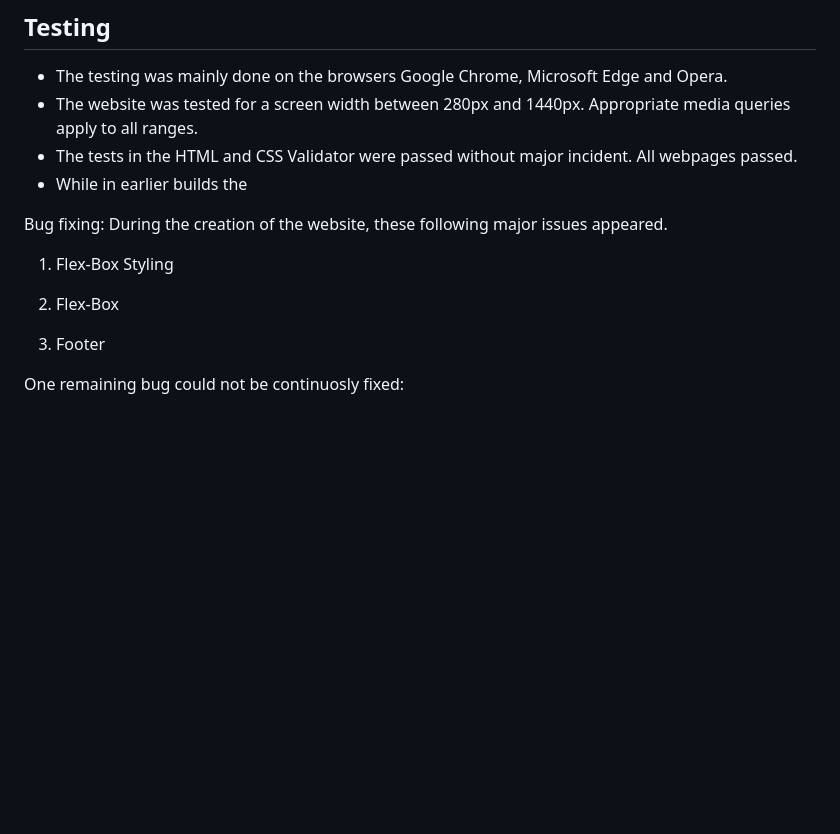
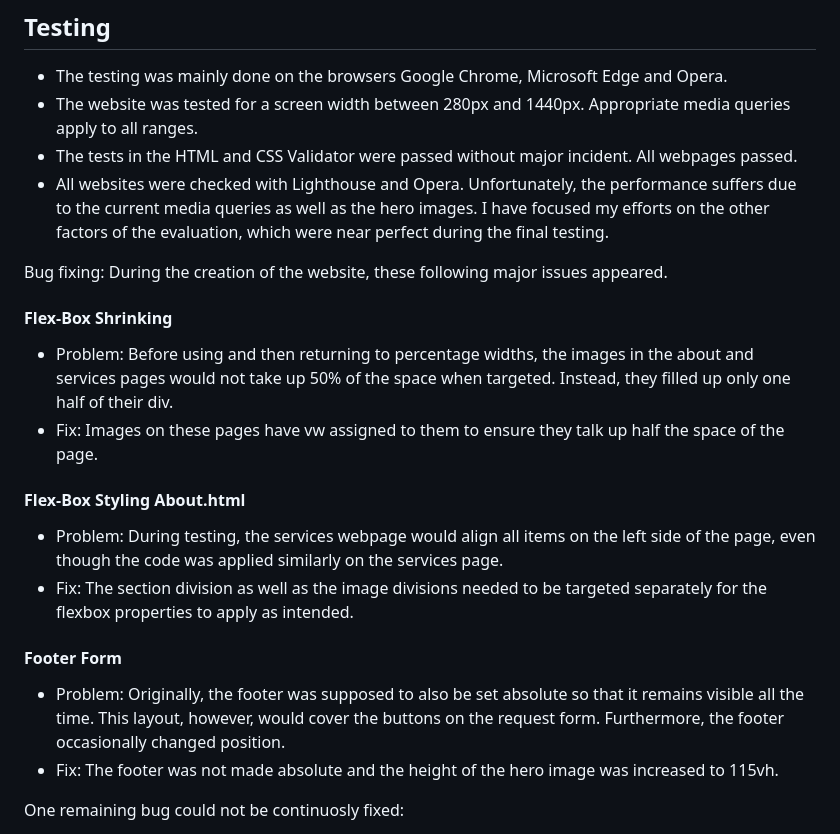
Before and after one commit to sanchez619/memory_gates, a Markdown page: README.md, the part around the change. GitHub-like rendering; blank space fills up the shorter version.

Commit message:
fix: elaborated on bugs

```diff
--- a/README.md
+++ b/README.md
@@ -234,16 +234,26 @@ For this change, a blog needs to be created, which contains updates, guest conte
 * The testing was mainly done on the browsers Google Chrome, Microsoft Edge and Opera.
 * The website was tested for a screen width between 280px and 1440px. Appropriate media queries apply to all ranges.
 * The tests in the HTML and CSS Validator were passed without major incident. All webpages passed.
-* While in earlier builds the
+* All websites were checked with Lighthouse and Opera. Unfortunately, the performance suffers due to the current media queries as well as the hero images. I have focused my efforts on the other factors of the evaluation, which were near perfect during the final testing.
 
 Bug fixing:
 During the creation of the website, these following major issues appeared.
 
-1. Flex-Box Styling
+#### Flex-Box Shrinking
 
-2. Flex-Box
+* Problem: Before using and then returning to percentage widths, the images in the about and services pages would not take up 50% of the space when targeted. Instead, they filled up only one half of their div.
+* Fix: Images on these pages have vw assigned to them to ensure they talk up half the space of the page.
 
-3. Footer
+
+#### Flex-Box Styling About.html
+
+* Problem: During testing, the services webpage would align all items on the left side of the page, even though the code was applied similarly on the services page.
+* Fix: The section division as well as the image divisions needed to be targeted separately for the flexbox properties to apply as intended.
+
+#### Footer Form
+
+* Problem: Originally, the footer was supposed to also be set absolute so that it remains visible all the time. This layout, however, would cover the buttons on the request form. Furthermore, the footer occasionally changed position.
+* Fix: The footer was not made absolute and the height of the hero image was increased to 115vh.
 
 One remaining bug could not be continuosly fixed:
 
```
